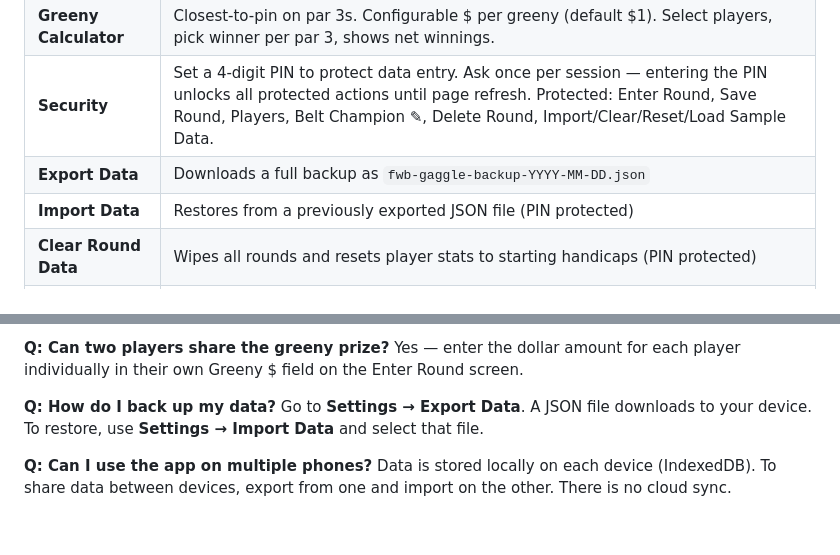
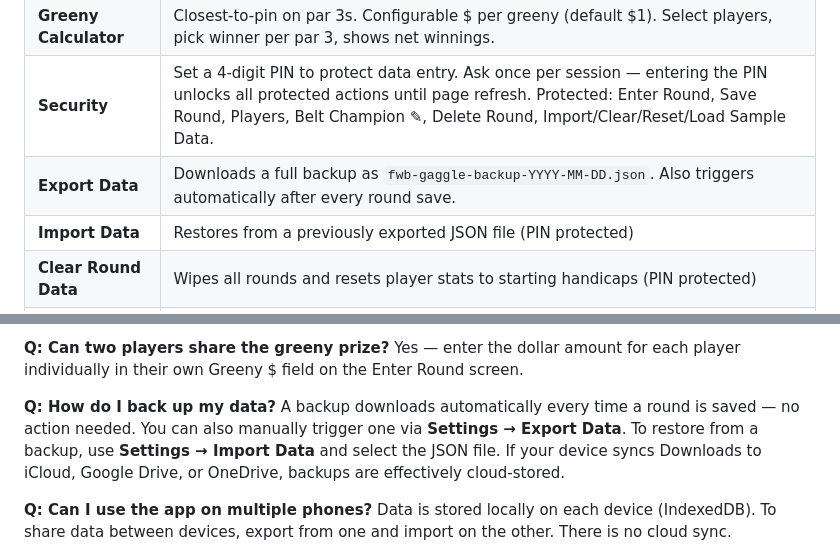
Before and after one commit to mvisanu/fwb-gaggle, a Markdown page: README.md, 2 parts joined by grey strips. Drawn GitHub-style; blank space fills up the shorter version.

Commit message:
Update README: document auto-backup after round save
Co-Authored-By: Claude Sonnet 4.6 <noreply@anthropic.com>

```diff
--- a/README.md
+++ b/README.md
@@ -108,7 +108,7 @@ Tap **Players** to:
 | **Skins Calculator** | Hole-by-hole skins calculator. Two modes: **Per-hole rates** (skin $1, birdie $2, eagle $5 from each player; birdie-tie consolation $1 each) or **Fixed pot** (fixed buy-in split across holes won). Carry-over toggle (default off). |
 | **Greeny Calculator** | Closest-to-pin on par 3s. Configurable $ per greeny (default $1). Select players, pick winner per par 3, shows net winnings. |
 | **Security** | Set a 4-digit PIN to protect data entry. Ask once per session — entering the PIN unlocks all protected actions until page refresh. Protected: Enter Round, Save Round, Players, Belt Champion ✎, Delete Round, Import/Clear/Reset/Load Sample Data. |
-| **Export Data** | Downloads a full backup as `fwb-gaggle-backup-YYYY-MM-DD.json` |
+| **Export Data** | Downloads a full backup as `fwb-gaggle-backup-YYYY-MM-DD.json`. Also triggers automatically after every round save. |
 | **Import Data** | Restores from a previously exported JSON file (PIN protected) |
 | **Clear Round Data** | Wipes all rounds and resets player stats to starting handicaps (PIN protected) |
 | **Load Sample Data** | Loads 6 demo rounds so you can preview all charts (PIN protected) |
@@ -175,7 +175,7 @@ Skins are played hole by hole on stroke scores. Sole best score wins the hole: r
 Yes — enter the dollar amount for each player individually in their own Greeny $ field on the Enter Round screen.
 
 **Q: How do I back up my data?**
-Go to **Settings → Export Data**. A JSON file downloads to your device. To restore, use **Settings → Import Data** and select that file.
+A backup downloads automatically every time a round is saved — no action needed. You can also manually trigger one via **Settings → Export Data**. To restore from a backup, use **Settings → Import Data** and select the JSON file. If your device syncs Downloads to iCloud, Google Drive, or OneDrive, backups are effectively cloud-stored.
 
 **Q: Can I use the app on multiple phones?**
 Data is stored locally on each device (IndexedDB). To share data between devices, export from one and import on the other. There is no cloud sync.
```
